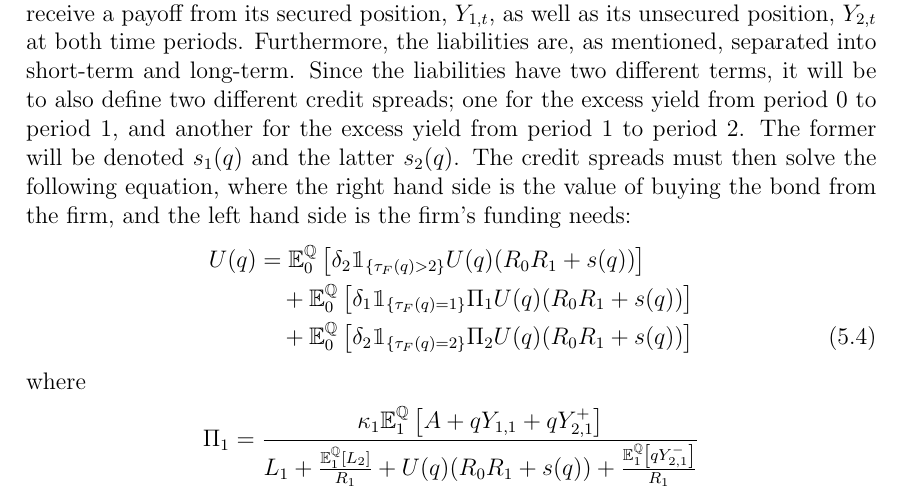
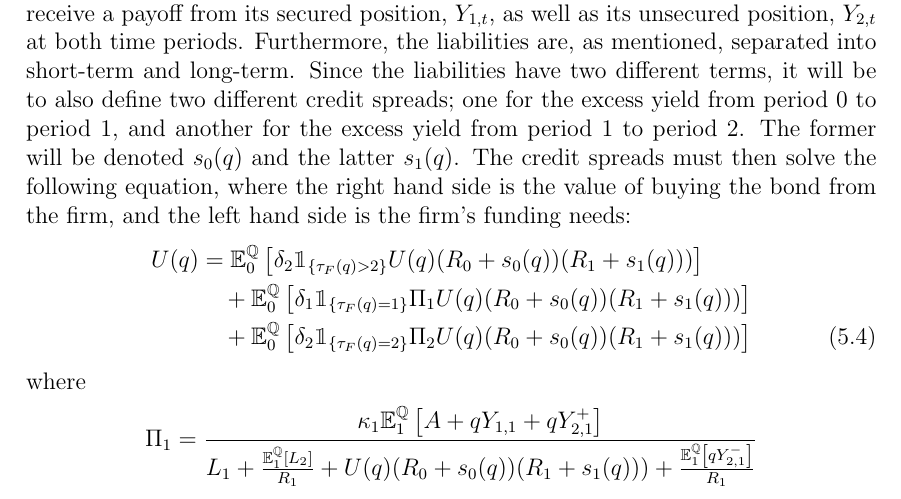
Before and after one commit to sebastianbaltser/master-thesis, a LaTeX thesis (thesis/main.tex, which reads thesis/content/body-matter/swap-contract/valuation-framework.tex): part of page 56 of 59, cut so that both start at the same text. Compiled offline with pdfLaTeX.

Commit message:
Fix forward discounting

```diff
--- a/thesis/content/body-matter/swap-contract/valuation-framework.tex
+++ b/thesis/content/body-matter/swap-contract/valuation-framework.tex
@@ -103,7 +103,7 @@
         it will be to also define two different credit spreads;
         one for the excess yield from period 0 to period 1,
         and another for the excess yield from period 1 to period 2.
-        The former will be denoted $s_{1}(q)$ and the latter $s_{2}(q)$.
+        The former will be denoted $s_{0}(q)$ and the latter $s_{1}(q)$.
         The credit spreads must then solve the following equation,
         where the right hand side is the value of buying the bond from the firm,
         and the left hand side is the firm's funding needs:
@@ -114,19 +114,19 @@
                     \delta_2
                     \mathbbm{1}_{\{\tau_{F}(q)>2\}}
                     U(q)
-                    (R_{0}R_{1} + s(q))
+                    (R_{0} + s_{0}(q))(R_{1} + s_{1}(q)))
                 \right]
             \nonumber
             \\
             &\quad+ \mathbb{E}_{0}^{\rnmeasure}
             \left[
-                \delta_1\mathbbm{1}_{\{\tau_{F}(q)=1\}} \Pi_1 U(q)(R_{0}R_{1} + s(q))
+                \delta_1\mathbbm{1}_{\{\tau_{F}(q)=1\}} \Pi_1 U(q)(R_{0} + s_{0}(q))(R_{1} + s_{1}(q)))
             \right]
             \nonumber
             \\
             &\quad+ \mathbb{E}_{0}^{\rnmeasure}
             \left[
-                \delta_2\mathbbm{1}_{\{\tau_{F}(q)=2\}} \Pi_2 U(q)(R_{0}R_{1} + s(q))
+                \delta_2\mathbbm{1}_{\{\tau_{F}(q)=2\}} \Pi_2 U(q)(R_{0} + s_{0}(q))(R_{1} + s_{1}(q)))
             \right]
             \label{eqn:new-creditors-breakeven-two-period-model}
         \end{align}
@@ -145,7 +145,7 @@
                 \frac{\mathbb{E}_{1}^{\rnmeasure}\left[L_{2}\right]}{R_{1}}
                 +
                 U(q)
-                (R_{0}R_{1} + s(q))
+                (R_{0} + s_{0}(q))(R_{1} + s_{1}(q)))
                 +
                 \frac{\mathbb{E}_{1}^{\rnmeasure}\left[q Y_{2,1}^{-}\right]}{R_{1}}
             }
@@ -161,7 +161,7 @@
                 L_{2}
                 +
                 U(q)
-                (R_{0}R_{1} + s(q))
+                (R_{0} + s_{0}(q))(R_{1} + s_{1}(q)))
                 +
                 q Y_{2,2}^{-}
             }
```
